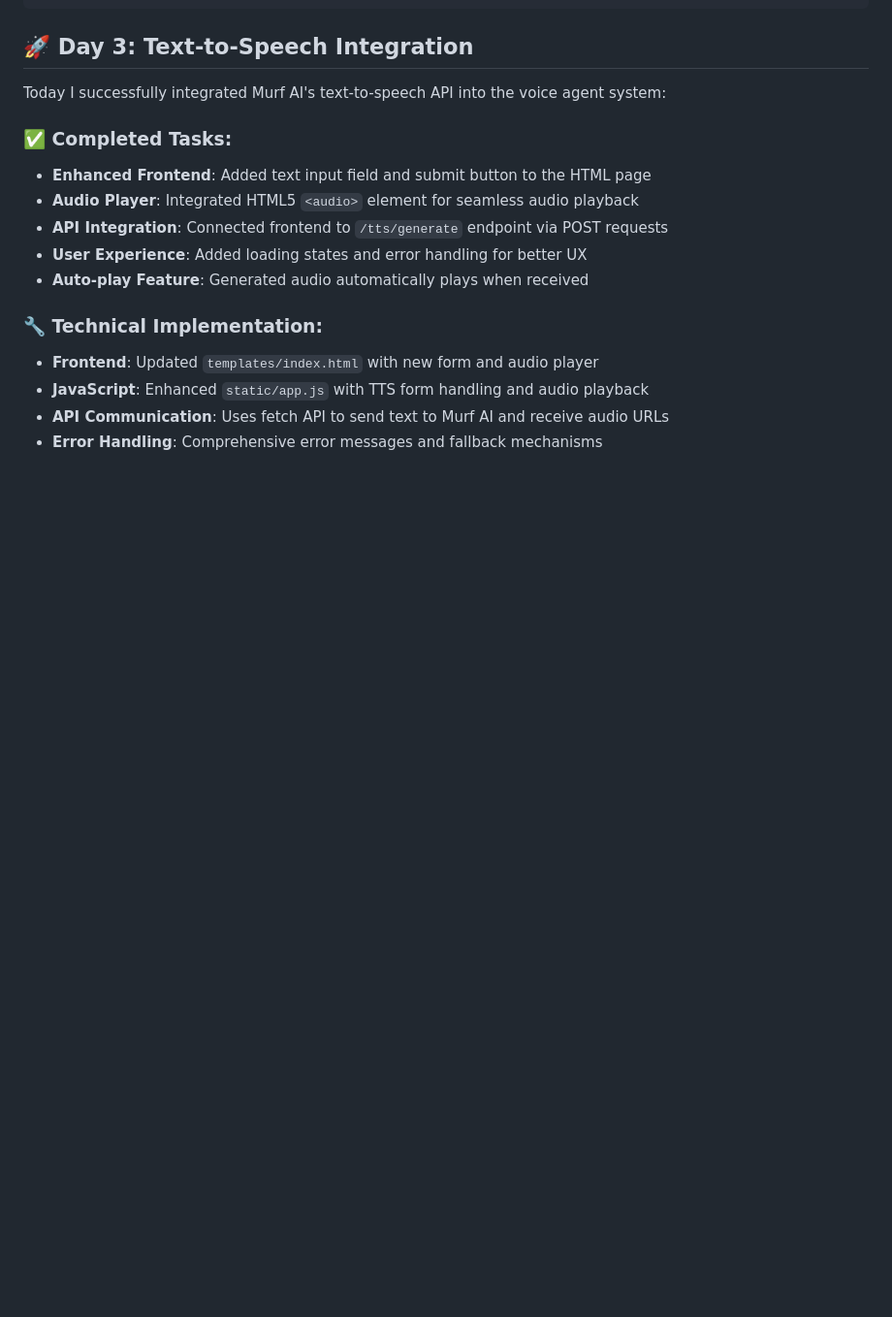
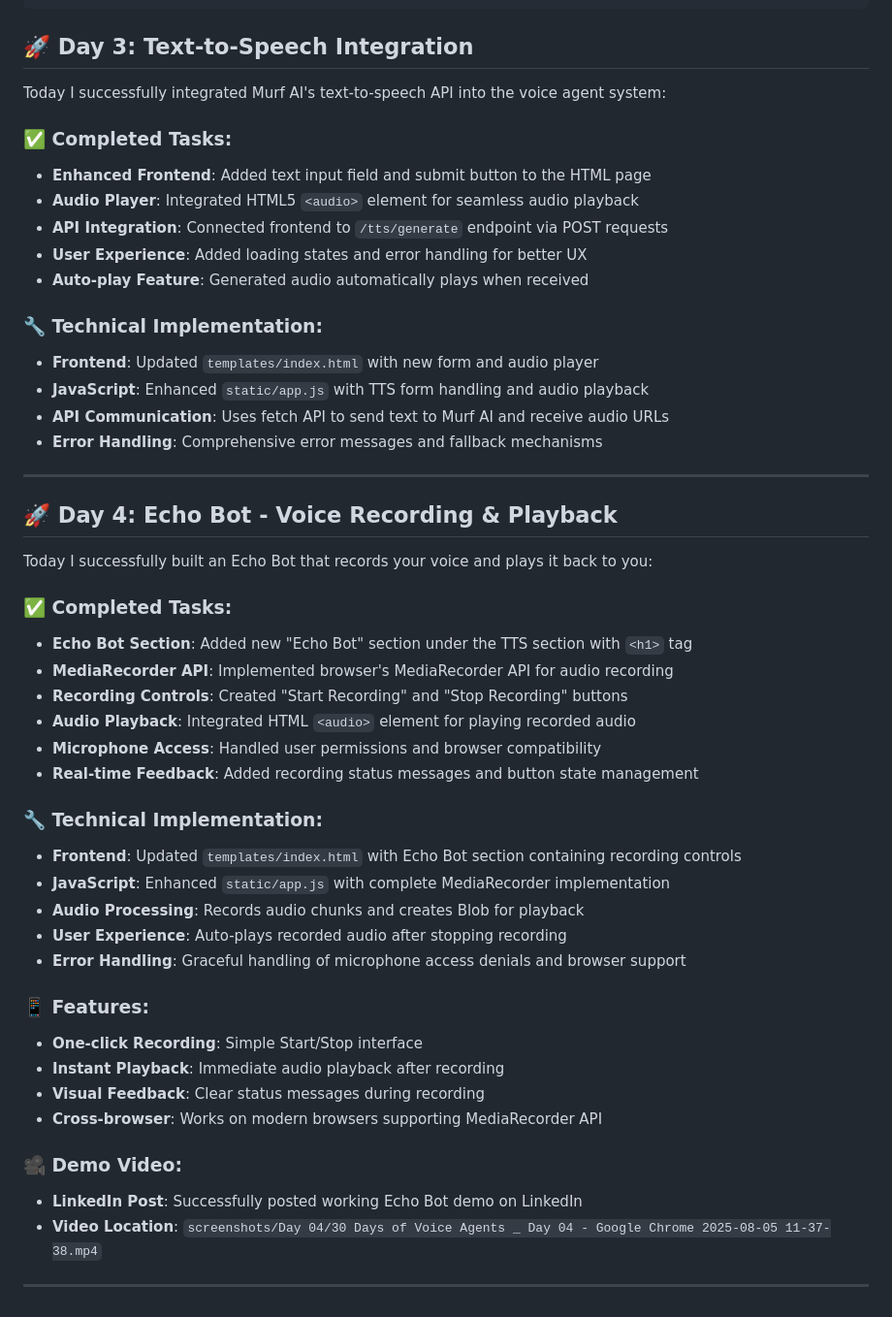
Before and after one commit to umesh-webdev25/TalkEasy-VoiceAssistant, a Markdown page: README.md, the part around the change. Shown: that part at 97% size. GitHub-like rendering; blank space fills up the shorter version.

Commit message:
Day 04 Task Completed

```diff
--- a/README.md
+++ b/README.md
@@ -104,3 +104,36 @@ Today I successfully integrated Murf AI's text-to-speech API into the voice agen
 - **JavaScript**: Enhanced `static/app.js` with TTS form handling and audio playback
 - **API Communication**: Uses fetch API to send text to Murf AI and receive audio URLs
 - **Error Handling**: Comprehensive error messages and fallback mechanisms
+
+---
+
+## 🚀 Day 4: Echo Bot - Voice Recording & Playback
+
+Today I successfully built an Echo Bot that records your voice and plays it back to you:
+
+### ✅ Completed Tasks:
+- **Echo Bot Section**: Added new "Echo Bot" section under the TTS section with `<h1>` tag
+- **MediaRecorder API**: Implemented browser's MediaRecorder API for audio recording
+- **Recording Controls**: Created "Start Recording" and "Stop Recording" buttons
+- **Audio Playback**: Integrated HTML `<audio>` element for playing recorded audio
+- **Microphone Access**: Handled user permissions and browser compatibility
+- **Real-time Feedback**: Added recording status messages and button state management
+
+### 🔧 Technical Implementation:
+- **Frontend**: Updated `templates/index.html` with Echo Bot section containing recording controls
+- **JavaScript**: Enhanced `static/app.js` with complete MediaRecorder implementation
+- **Audio Processing**: Records audio chunks and creates Blob for playback
+- **User Experience**: Auto-plays recorded audio after stopping recording
+- **Error Handling**: Graceful handling of microphone access denials and browser support
+
+### 📱 Features:
+- **One-click Recording**: Simple Start/Stop interface
+- **Instant Playback**: Immediate audio playback after recording
+- **Visual Feedback**: Clear status messages during recording
+- **Cross-browser**: Works on modern browsers supporting MediaRecorder API
+
+### 🎥 Demo Video:
+- **LinkedIn Post**: Successfully posted working Echo Bot demo on LinkedIn
+- **Video Location**: `screenshots/Day 04/30 Days of Voice Agents _ Day 04 - Google Chrome 2025-08-05 11-37-38.mp4`
+
+---
```
